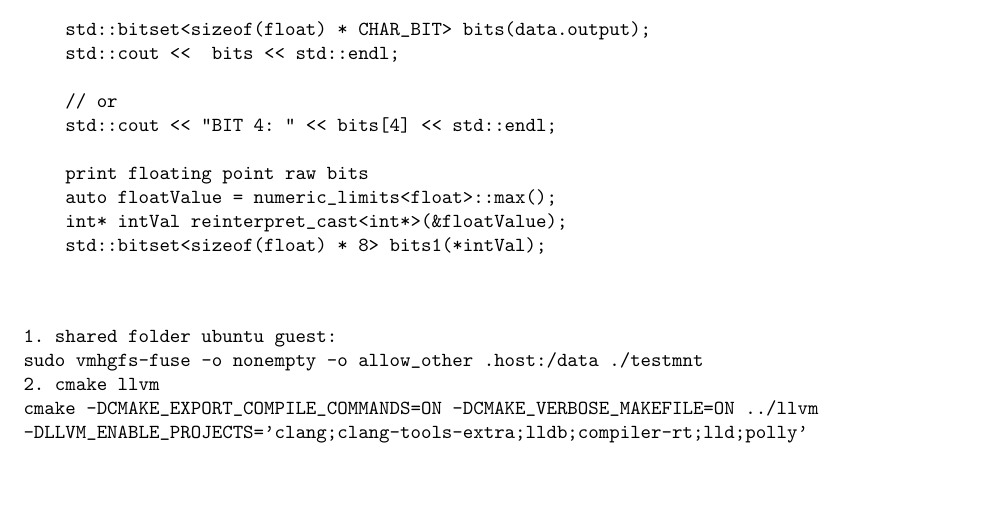
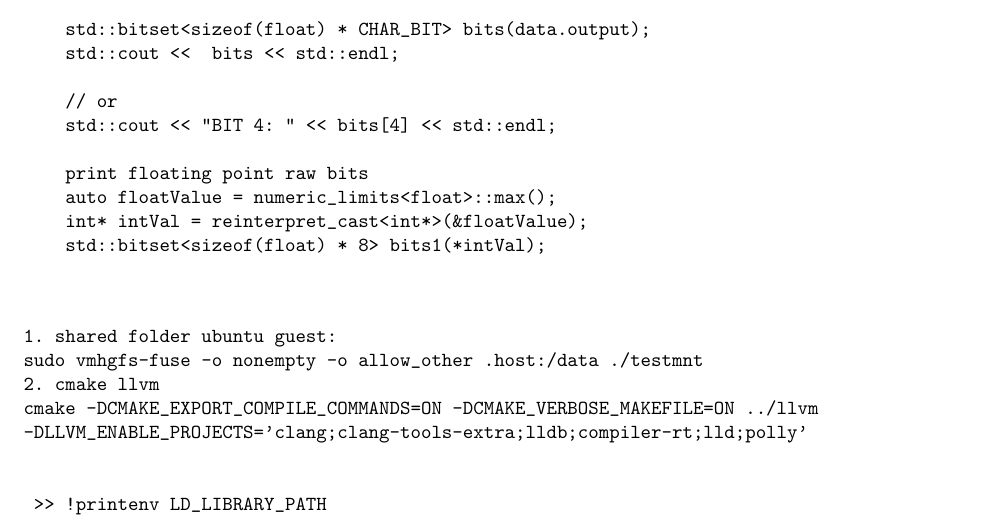
Before and after one commit to prithviraj6116/documents, a LaTeX document (learning.tex, which reads dailyLog.tex): part of page 3 of 3, cut so that both start at the same text, the shorter picture padded with empty space. The pictures show the PDF file learning.pdf that the author committed with the source.

Commit message:
no message

```diff
--- a/dailyLog.tex
+++ b/dailyLog.tex
@@ -108,7 +108,7 @@ auto fromUTF8(string source)
 
     print floating point raw bits
     auto floatValue = numeric_limits<float>::max();
-    int* intVal reinterpret_cast<int*>(&floatValue);
+    int* intVal = reinterpret_cast<int*>(&floatValue);
     std::bitset<sizeof(float) * 8> bits1(*intVal);
 
 \end{verbatim}
@@ -121,4 +121,8 @@ sudo vmhgfs-fuse -o nonempty -o allow_other .host:/data ./testmnt
 cmake -DCMAKE_EXPORT_COMPILE_COMMANDS=ON -DCMAKE_VERBOSE_MAKEFILE=ON ../llvm
 -DLLVM_ENABLE_PROJECTS='clang;clang-tools-extra;lldb;compiler-rt;lld;polly'
 
+
+ >> !printenv LD_LIBRARY_PATH
+
+
 \end{verbatim}
```
Also changed, not shown: learning.pdf.
